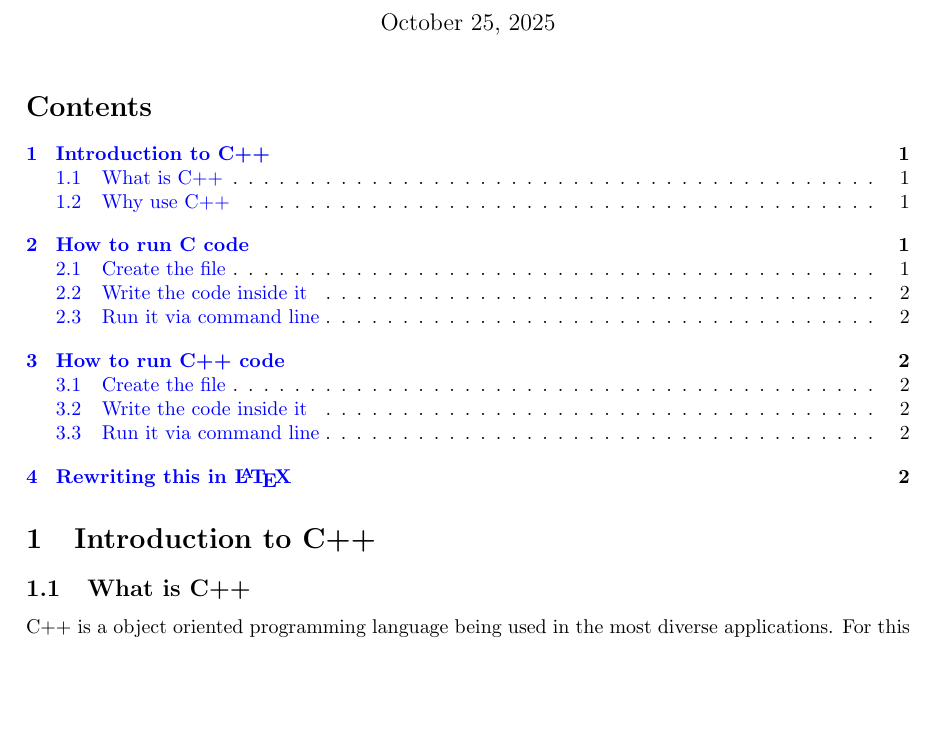
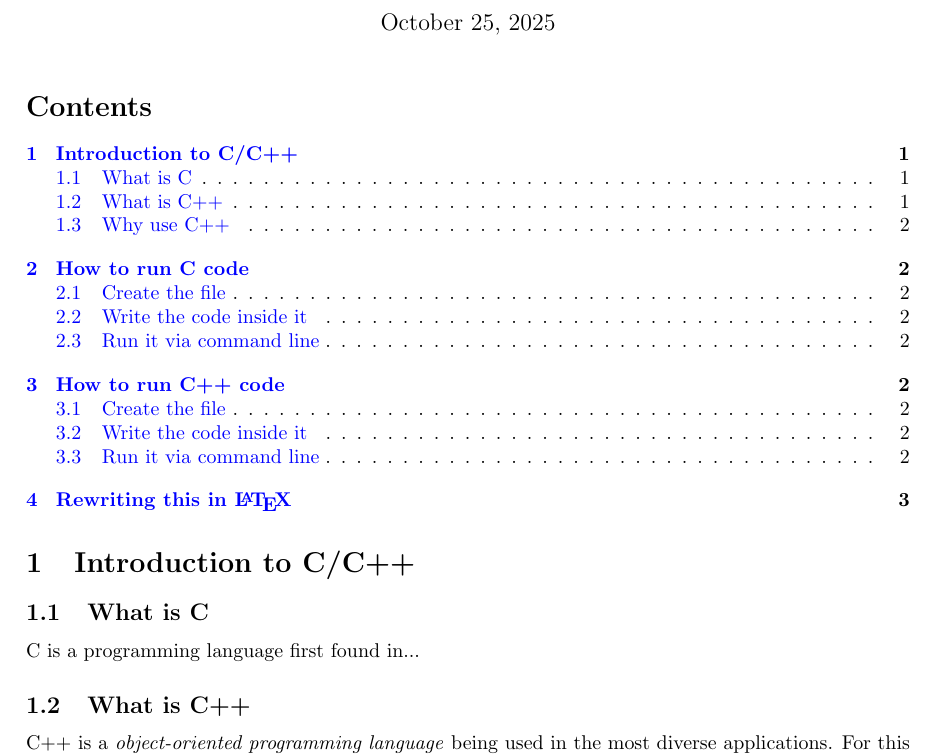
Before and after one commit to delellisc/get-started-with-c, a LaTeX document (main.tex): part of page 1 of 2 before the commit and part of page 1 of 3 after it, cut so that both start at the same text, the shorter picture padded with empty space. Compiled offline with pdfLaTeX.

Commit message:
Rewriting first sections/subsection. Trying out the 'dirtytalk' quote package from LaTeX. TO-DO: write the 'What is C?' section; Understand why the quotes are missing after markdown conversion.

```diff
--- a/main.tex
+++ b/main.tex
@@ -26,8 +26,11 @@
 \maketitle
 \tableofcontents
 
-\section{Introduction to C++}
+\section{Introduction to C/C++}
+
+\subsection{What is C}
+% TO-DO: write this subsection
+C is a programming language first found in...
 
 \subsection{What is C++}
-% TO-DO: tell the historical context for the conceiving of C++
-C++ is a object oriented programming language being used in the most diverse applications. For this reason it is called a \textbf{general purpose language}. It is a superset of C, being a extension including object oriented features that C lacks.
+C++ is a \textit{object-oriented programming language} being used in the most diverse applications. For this reason it is called a \textit{general purpose language} \cite{wikibooks_cpp}. It is a \textit{superset} of the C programming language, being a extension including object oriented features that C lacks.
```
Also changed, not shown: references.bib (added, +7 -0 lines), README.md, main.tex (6 more changed lines).
